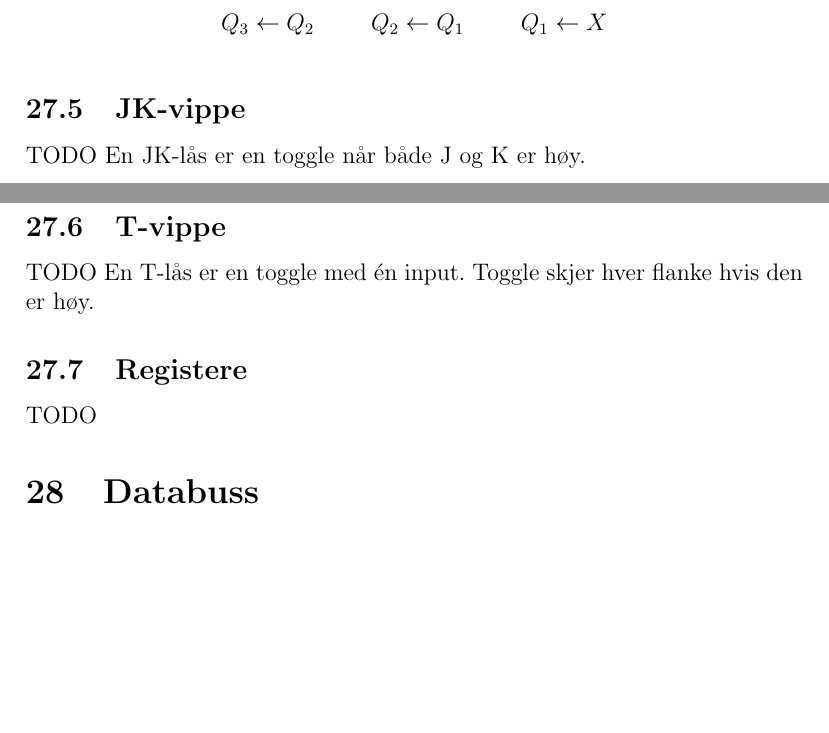
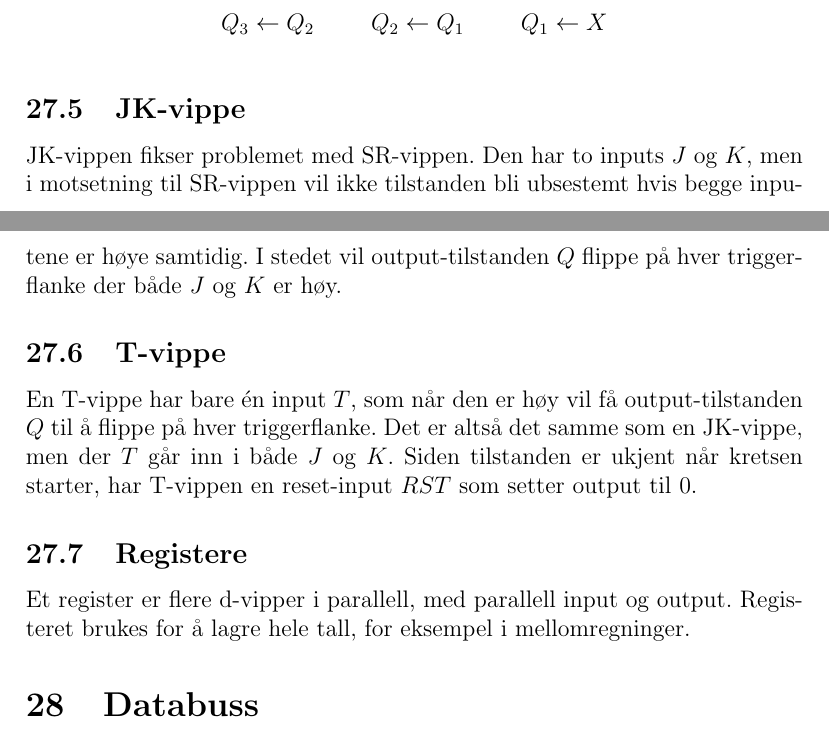
Before and after one commit to haved/notater, a LaTeX document (TFE4101_Krets/Krets.tex): two parts of pages 44 and 45 of 45, joined at a grey line, cut so that both start at the same text, the shorter picture padded with empty space. Compiled offline with pdfLaTeX.

Commit message:
Skriv om JK og T

```diff
--- a/TFE4101_Krets/Krets.tex
+++ b/TFE4101_Krets/Krets.tex
@@ -1687,15 +1687,20 @@ $X$ stiller seg bakerst i køa.
 \]
 
 \subsection{JK-vippe}
-TODO
-En JK-lås er en toggle når både J og K er høy.
+JK-vippen fikser problemet med SR-vippen. Den har to inputs $J$ og $K$, men i
+motsetning til SR-vippen vil ikke tilstanden bli ubsestemt hvis begge inputene
+er høye samtidig. I stedet vil output-tilstanden $Q$ flippe på hver triggerflanke
+der både $J$ og $K$ er høy.
 
 \subsection{T-vippe}
-TODO
-En T-lås er en toggle med én input. Toggle skjer hver flanke hvis den er høy.
+En T-vippe har bare én input $T$, som når den er høy vil få output-tilstanden
+$Q$ til å flippe på hver triggerflanke. Det er altså det samme som en JK-vippe,
+men der $T$ går inn i både $J$ og $K$. Siden tilstanden er ukjent når kretsen
+starter, har T-vippen en reset-input $RST$ som setter output til $0$.
 
 \subsection{Registere}
-TODO
+Et register er flere d-vipper i parallell, med parallell input og output.
+Registeret brukes for å lagre hele tall, for eksempel i mellomregninger.
 
 \section{Databuss}
 I digitale kretser der flere komponenter som skal kunne sende data til hverandre
```
